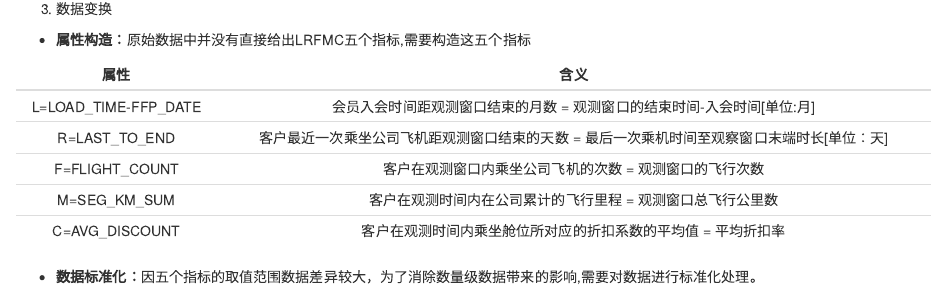
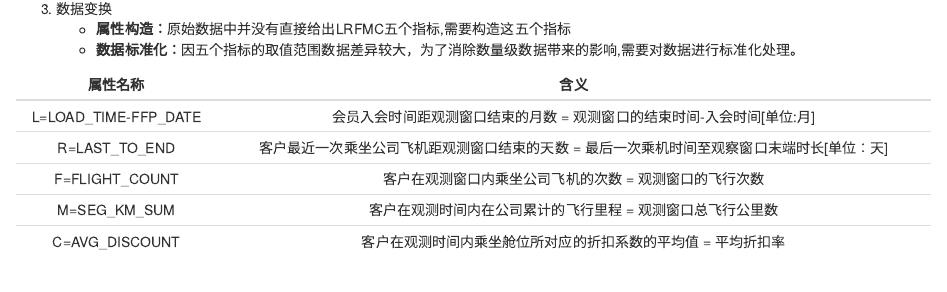
Before and after one commit to shuigen1990/CaseAnalytics, an R Markdown document (航空公司客户价值分析/code/report.Rmd): the page in a window 1100 px wide, from 3760 px down. The pictures show the output file 航空公司客户价值分析/code/report.html that the author committed with the source, opened offline.

Commit message:
modify the report.Rmd

```diff
--- a/航空公司客户价值分析/code/report.Rmd
+++ b/航空公司客户价值分析/code/report.Rmd
@@ -67,17 +67,16 @@ output: html_document
 2. 属性规约:原始数据中属性太多,根据LRFMC模型,选择与其相关的六个属性,删除不相关、弱相关或冗余的属性。
 ![](../picture/p6.png)
 3. 数据变换
-  - **属性构造：**原始数据中并没有直接给出LRFMC五个指标,需要构造这五个指标
+    - **属性构造：**原始数据中并没有直接给出LRFMC五个指标,需要构造这五个指标
+    - **数据标准化：**因五个指标的取值范围数据差异较大，为了消除数量级数据带来的影响,需要对数据进行标准化处理。
 
-| 属性 | 含义 |
+| 属性名称 | 含义 |
 | :---: | :---: |
 | L=LOAD_TIME-FFP_DATE | 会员入会时间距观测窗口结束的月数 = 观测窗口的结束时间-入会时间[单位:月] |
 | R=LAST_TO_END | 客户最近一次乘坐公司飞机距观测窗口结束的天数 = 最后一次乘机时间至观察窗口末端时长[单位：天] |
 | F=FLIGHT_COUNT | 客户在观测窗口内乘坐公司飞机的次数 = 观测窗口的飞行次数 |
 | M=SEG_KM_SUM | 客户在观测时间内在公司累计的飞行里程 = 观测窗口总飞行公里数 |
 | C=AVG_DISCOUNT | 客户在观测时间内乘坐舱位所对应的折扣系数的平均值 = 平均折扣率 |
-
-  - **数据标准化：**因五个指标的取值范围数据差异较大，为了消除数量级数据带来的影响,需要对数据进行标准化处理。
 
 | 属性名称 | L | R | F | M | C |
 | :------- | :---: | :---: | :---: | :---: | :---: |
```
Also changed, not shown: 航空公司客户价值分析/code/report.html.
